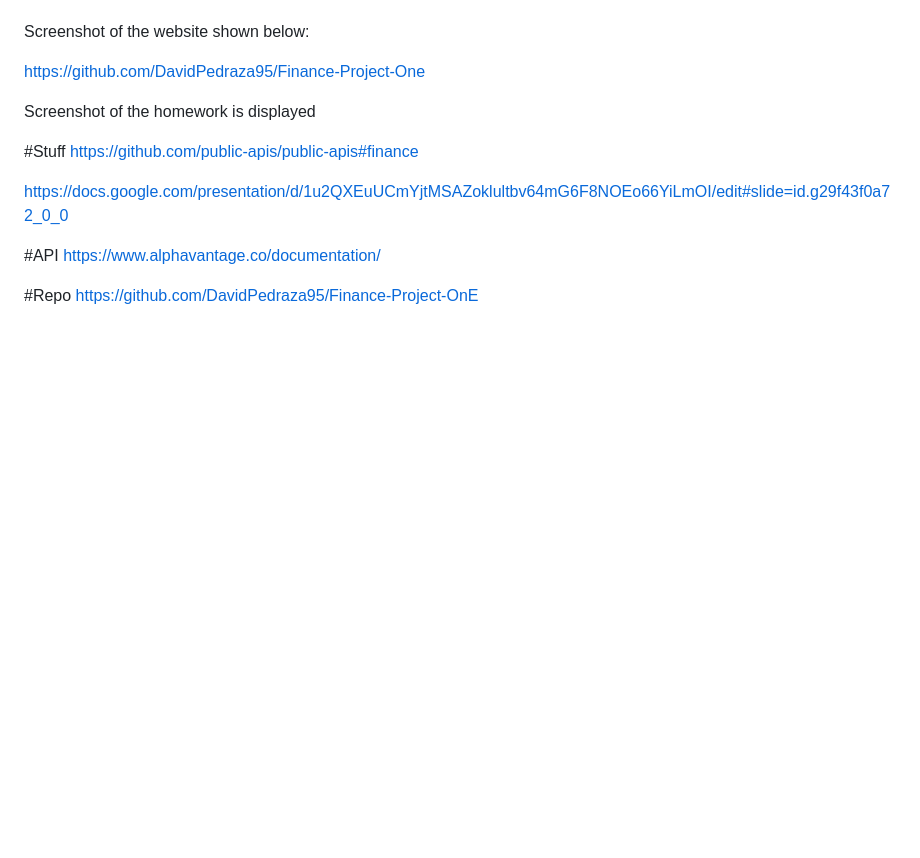
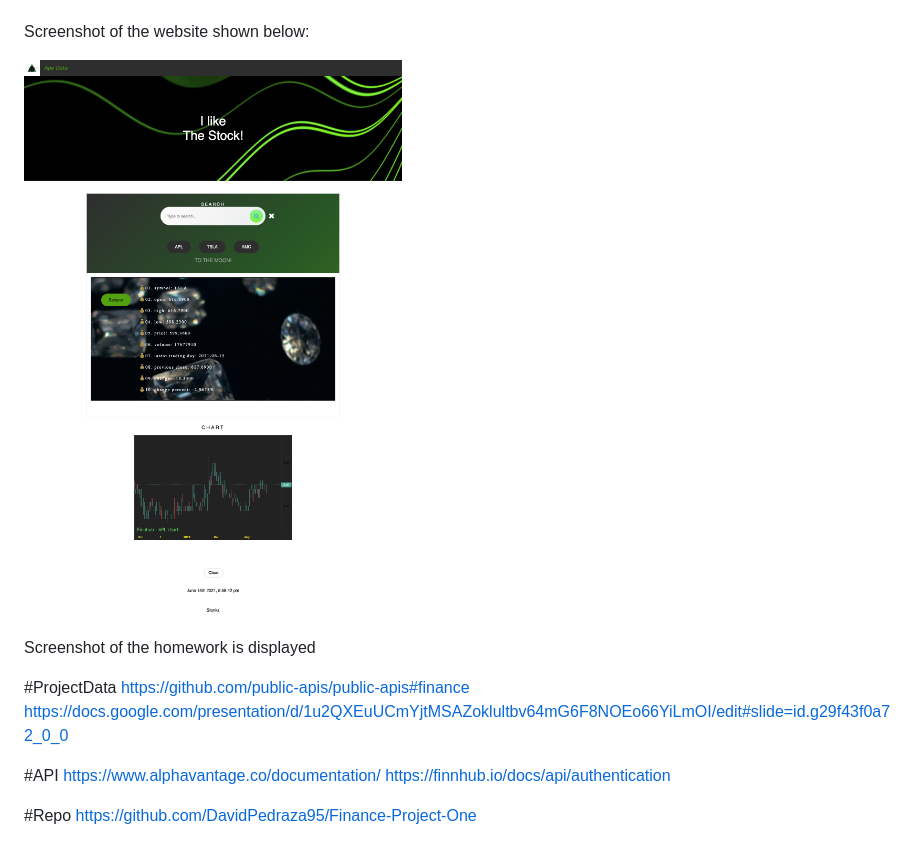
Before and after one commit to DavidPedraza95/Finance-Project-One, a Markdown page: README.md, the part around the change. GitHub-like rendering; pictures changed too: assets/ProjectPic.png (added); blank space fills up the shorter version.

```diff
--- a/README.md
+++ b/README.md
@@ -11,14 +11,17 @@ User Story: “As an investor, I want to keep track of my stocks so that I can m
 
 Screenshot of the website shown below:
 
-https://github.com/DavidPedraza95/Finance-Project-One
+![Web Screenshot](./assets/ProjectPic.png)
 
 Screenshot of the homework is displayed
 
-#Stuff https://github.com/public-apis/public-apis#finance
-
+#ProjectData
+https://github.com/public-apis/public-apis#finance
 https://docs.google.com/presentation/d/1u2QXEuUCmYjtMSAZoklultbv64mG6F8NOEo66YiLmOI/edit#slide=id.g29f43f0a72_0_0
 
-#API https://www.alphavantage.co/documentation/
+#API
+https://www.alphavantage.co/documentation/
+https://finnhub.io/docs/api/authentication
 
-#Repo https://github.com/DavidPedraza95/Finance-Project-OnE
+#Repo
+https://github.com/DavidPedraza95/Finance-Project-One
```
Also changed, not shown: 3 other files.
